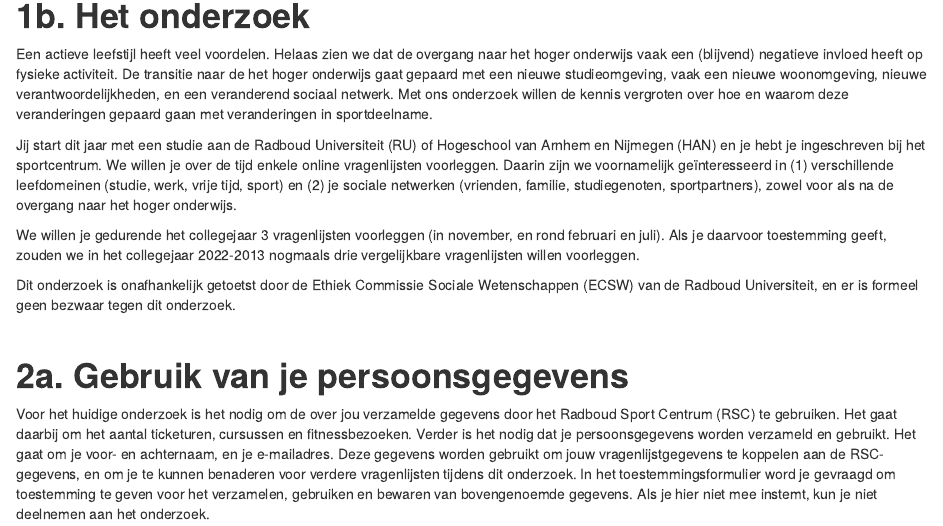
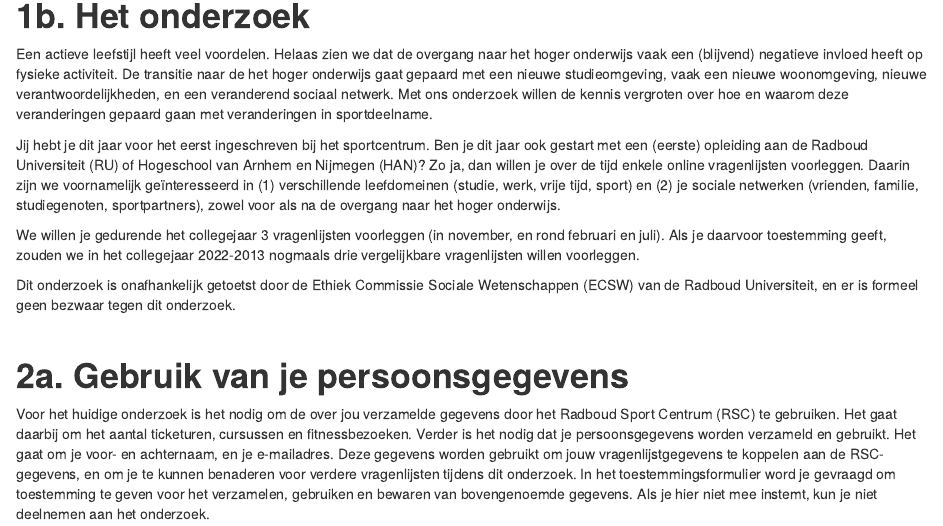
Before and after one commit to tsubels/RSC, an R Markdown document (consent.Rmd): the page in a window 1100 px wide, from 460 px down. Rendered offline with R 4.5, knitr and Pandoc, with nearby package versions.

Commit message:
brief update

```diff
--- a/consent.Rmd
+++ b/consent.Rmd
@@ -32,8 +32,7 @@ het hoger onderwijs gaat gepaard met een nieuwe studieomgeving, vaak een nieuwe
 verantwoordelijkheden, en een veranderend sociaal netwerk. Met ons onderzoek willen de kennis
 vergroten over hoe en waarom deze veranderingen gepaard gaan met veranderingen in sportdeelname.
 
-Jij start dit jaar met een studie aan de Radboud Universiteit (RU) of Hogeschool van Arnhem en Nijmegen (HAN) en je hebt je ingeschreven bij het
-sportcentrum. We willen je over de tijd enkele online vragenlijsten voorleggen. Daarin zijn we
+Jij hebt je dit jaar voor het eerst ingeschreven bij het sportcentrum. Ben je dit jaar ook gestart met een (eerste) opleiding aan de Radboud Universiteit (RU) of Hogeschool van Arnhem en Nijmegen (HAN)? Zo ja, dan willen je over de tijd enkele online vragenlijsten voorleggen. Daarin zijn we
 voornamelijk geïnteresseerd in (1) verschillende leefdomeinen (studie, werk, vrije tijd, sport) en (2) je sociale netwerken (vrienden, familie, studiegenoten, sportpartners), zowel voor als na de overgang naar het hoger onderwijs.
 
 We willen je gedurende het collegejaar 3 vragenlijsten voorleggen (in november, en rond februari en juli). Als je daarvoor toestemming geeft, zouden we in het collegejaar 2022-2013 nogmaals drie vergelijkbare vragenlijsten willen voorleggen.
```
Also changed, not shown: consent.Rmd (1 more changed lines), 1 other file.
